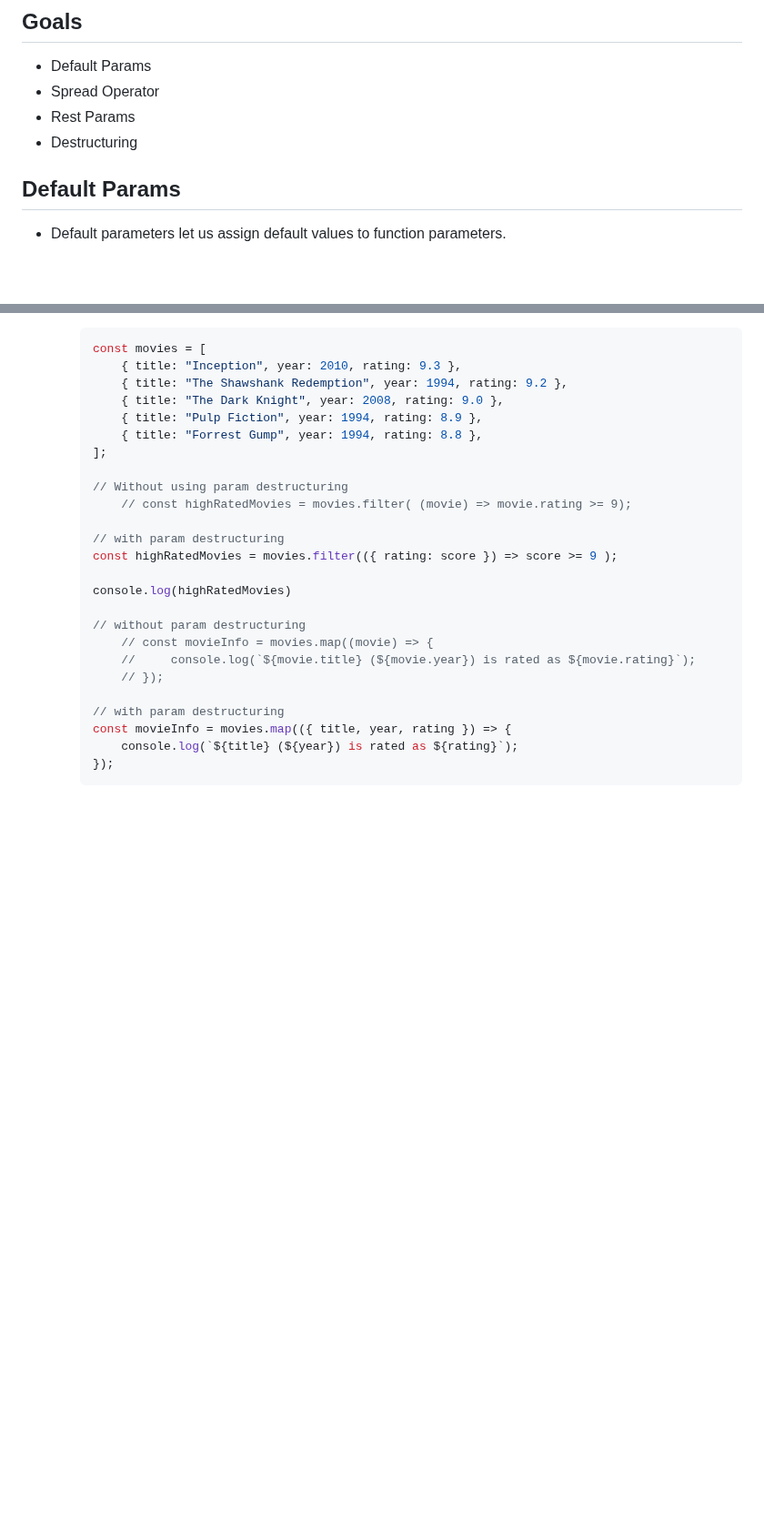
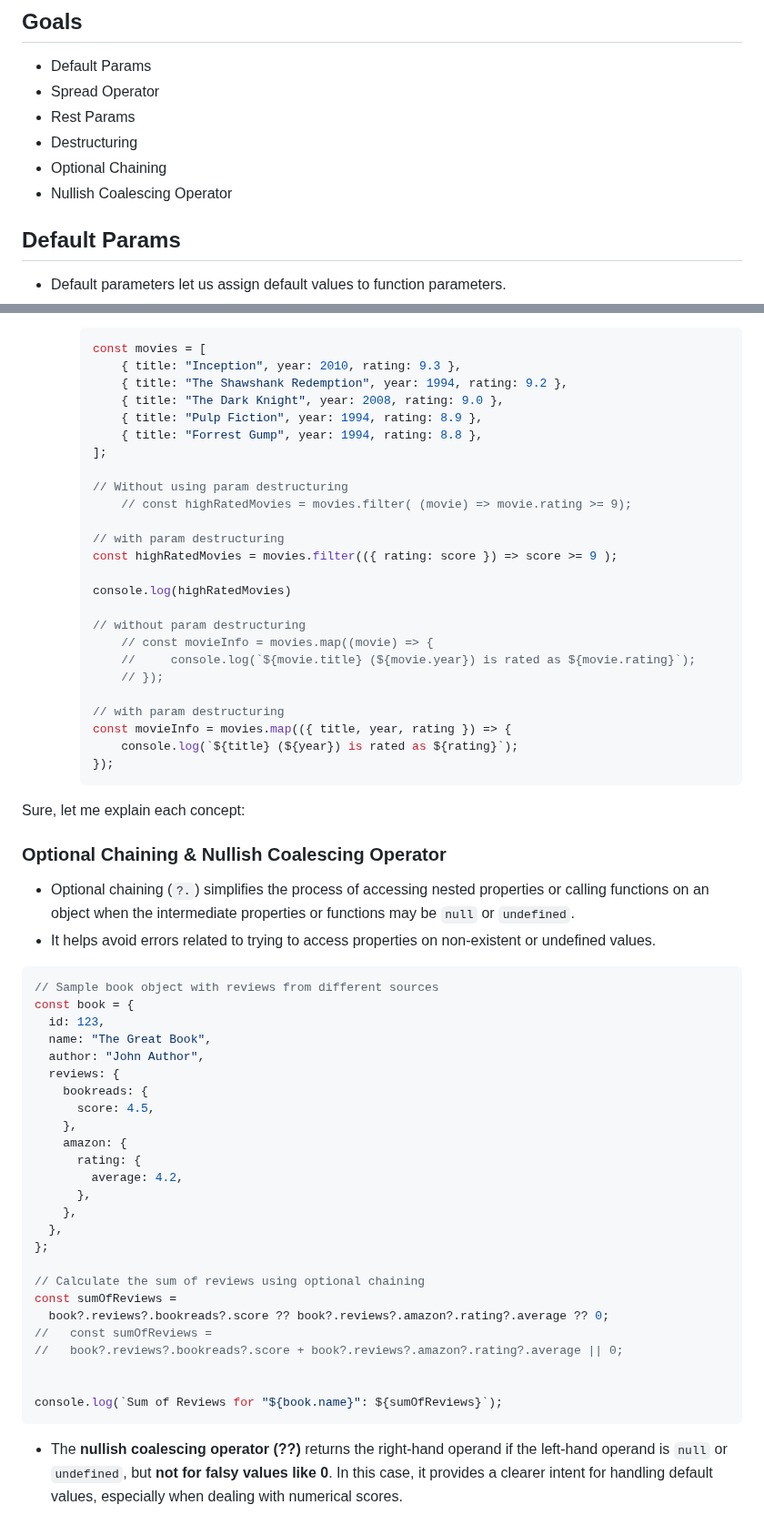
Before and after one commit to recluzegeek/automatic-enigma, a Markdown page: Web Development/js_newer_javascript_features.md, 2 parts joined by grey strips. Shown at 91% size. GitHub-like rendering; blank space fills up the shorter version.

Commit message:
modified js_newer_features

````diff
--- a/Web Development/js_newer_javascript_features.md
+++ b/Web Development/js_newer_javascript_features.md
@@ -9,6 +9,8 @@ updated: 2023-10-09 12:56:27Z
 - Spread Operator
 - Rest Params
 - Destructuring
+- Optional Chaining
+- Nullish Coalescing Operator
 
 ## Default Params
 
@@ -322,3 +324,40 @@ updated: 2023-10-09 12:56:27Z
         console.log(`${title} (${year}) is rated as ${rating}`);
     });
     ```
+
+Sure, let me explain each concept:
+
+### Optional Chaining & Nullish Coalescing Operator
+
+- Optional chaining (`?.`) simplifies the process of accessing nested properties or calling functions on an object when the intermediate properties or functions may be `null` or `undefined`.
+- It helps avoid errors related to trying to access properties on non-existent or undefined values.
+
+```javascript
+// Sample book object with reviews from different sources
+const book = {
+  id: 123,
+  name: "The Great Book",
+  author: "John Author",
+  reviews: {
+    bookreads: {
+      score: 4.5,
+    },
+    amazon: {
+      rating: {
+        average: 4.2,
+      },
+    },
+  },
+};
+
+// Calculate the sum of reviews using optional chaining
+const sumOfReviews =
+  book?.reviews?.bookreads?.score ?? book?.reviews?.amazon?.rating?.average ?? 0;
+//   const sumOfReviews =
+//   book?.reviews?.bookreads?.score + book?.reviews?.amazon?.rating?.average || 0;
+
+
+console.log(`Sum of Reviews for "${book.name}": ${sumOfReviews}`);
+```
+
+- The **nullish coalescing operator (??)** returns the right-hand operand if the left-hand operand is `null` or `undefined`, but **not for falsy values like 0**. In this case, it provides a clearer intent for handling default values, especially when dealing with numerical scores.
````
Also changed, not shown: Web Development/mongo_database.md (+1 -1 lines), Web Development/react_component_design.md (+4 -4 lines).
